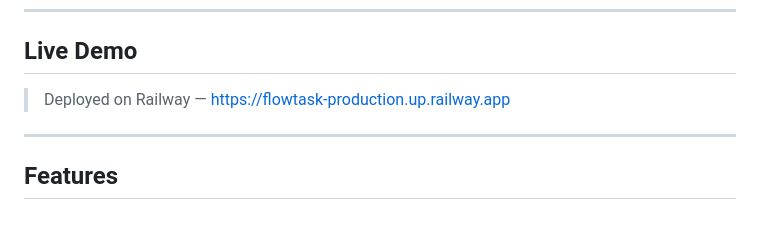
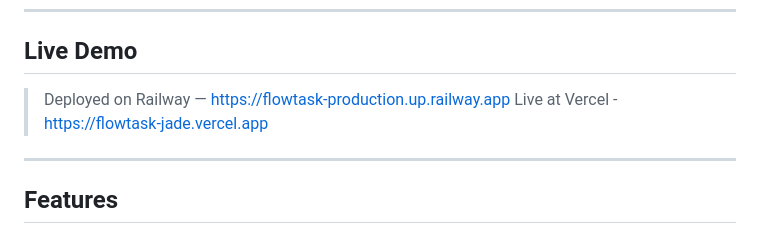
Before and after one commit to VYASMITTAL07/flowtask, a Markdown page: README.md, the part around the change. GitHub-like rendering.

Commit message:
Add live demo links to README

```diff
--- a/README.md
+++ b/README.md
@@ -7,6 +7,7 @@ A full-stack web app where teams can create projects, assign tasks, and track pr
 ## Live Demo
 
 > Deployed on Railway — https://flowtask-production.up.railway.app
+> Live at Vercel - https://flowtask-jade.vercel.app
 
 ---
 
```
